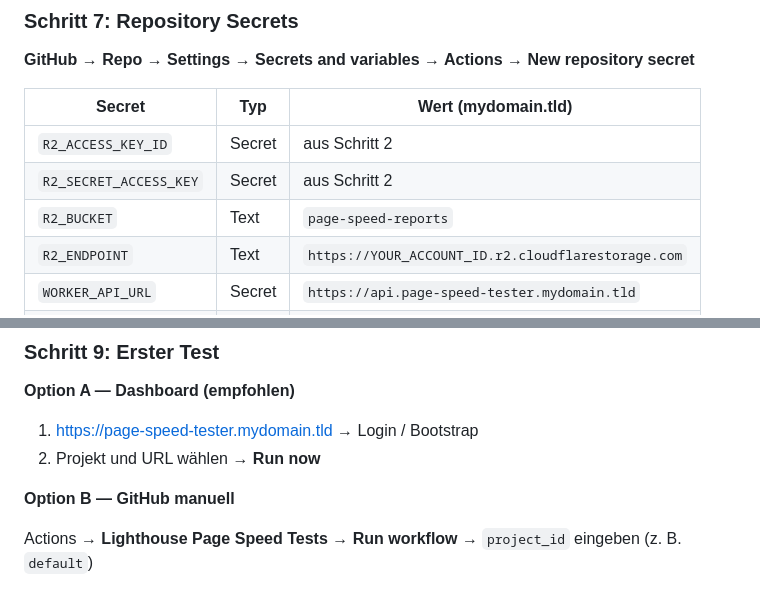
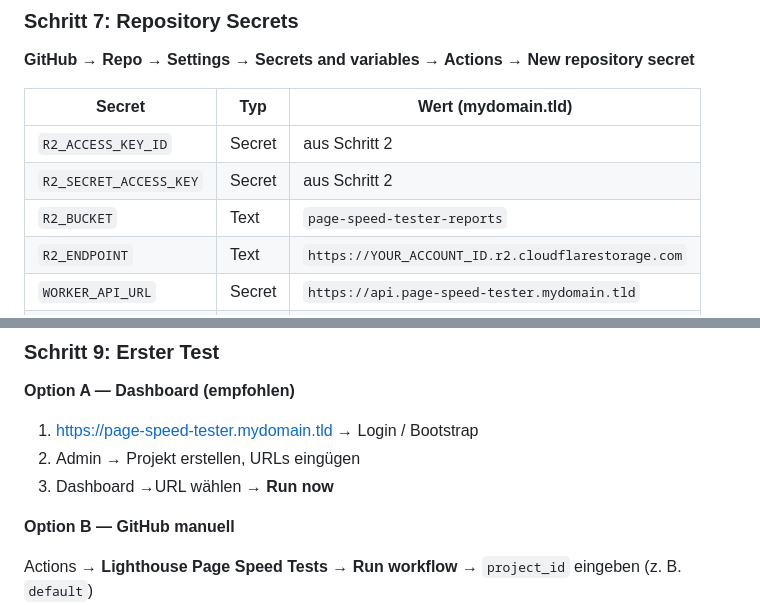
Before and after one commit to platomat/page-speed-tester-demo, a Markdown page: docs/INSTALLATION.md, 2 parts joined by grey strips. Drawn GitHub-style.

Commit message:
Installation docs updated

```diff
--- a/docs/INSTALLATION.md
+++ b/docs/INSTALLATION.md
@@ -451,7 +451,7 @@ In Pages **Build-Env** `PST_API_URL` = volle Worker-URL (**Pflicht** — von Pag
 | ---------------------- | ------ | -------------------------------------------------- |
 | `R2_ACCESS_KEY_ID`     | Secret | aus Schritt 2                                      |
 | `R2_SECRET_ACCESS_KEY` | Secret | aus Schritt 2                                      |
-| `R2_BUCKET`            | Text   | `page-speed-reports`                               |
+| `R2_BUCKET`            | Text   | `page-speed-tester-reports`                        |
 | `R2_ENDPOINT`          | Text   | `https://YOUR_ACCOUNT_ID.r2.cloudflarestorage.com` |
 | `WORKER_API_URL`       | Secret | `https://api.page-speed-tester.mydomain.tld`       |
 | `WORKER_API_SECRET`    | Secret | gleicher Wert wie Worker-Secret                    |
@@ -481,7 +481,8 @@ GitHub Actions holt URLs zur Laufzeit von `GET /api/internal/projects/{id}/urls`
 **Option A — Dashboard (empfohlen)**
 
 1. [https://page-speed-tester.mydomain.tld](https://page-speed-tester.mydomain.tld) → Login / Bootstrap
-2. Projekt und URL wählen → **Run now**
+2. Admin → Projekt erstellen, URLs eingügen
+3. Dashboard →URL wählen → **Run now**
 
 **Option B — GitHub manuell**
 
```
